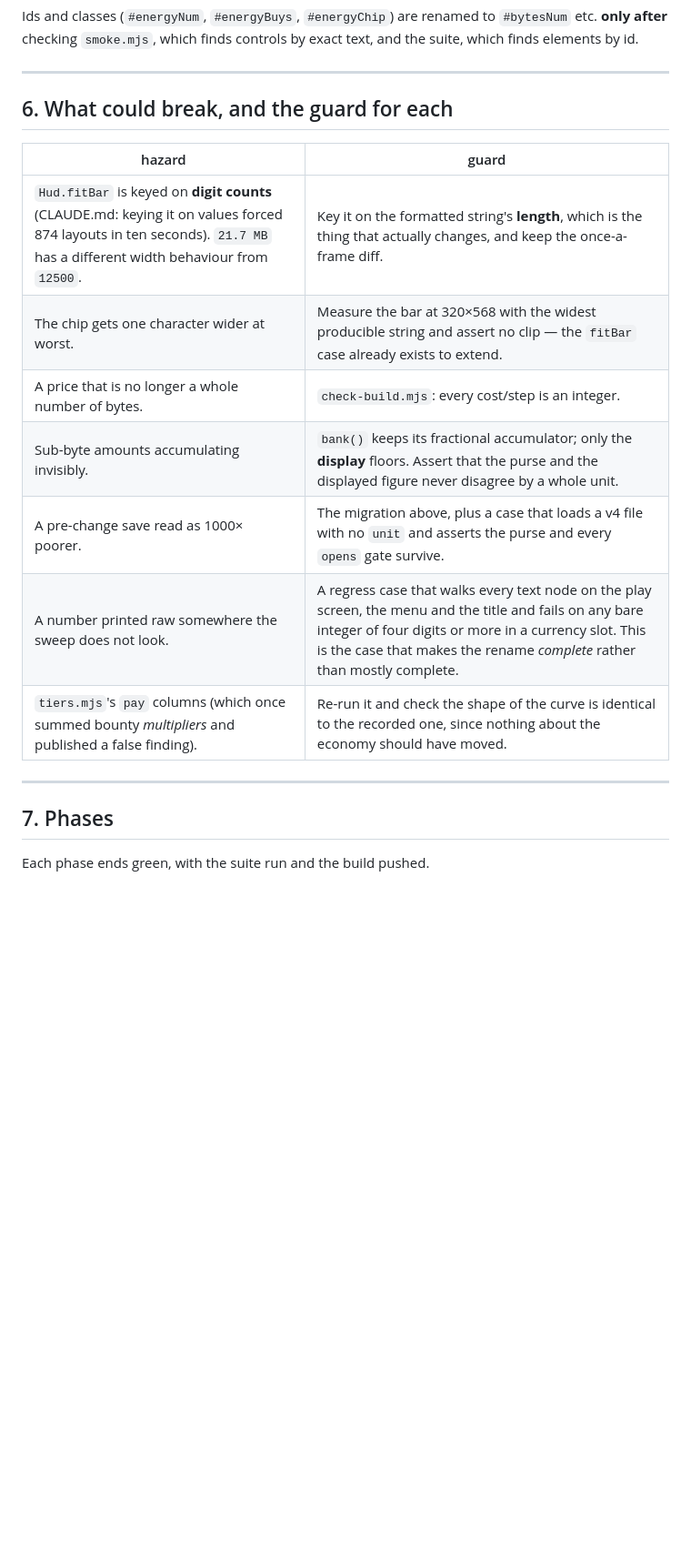
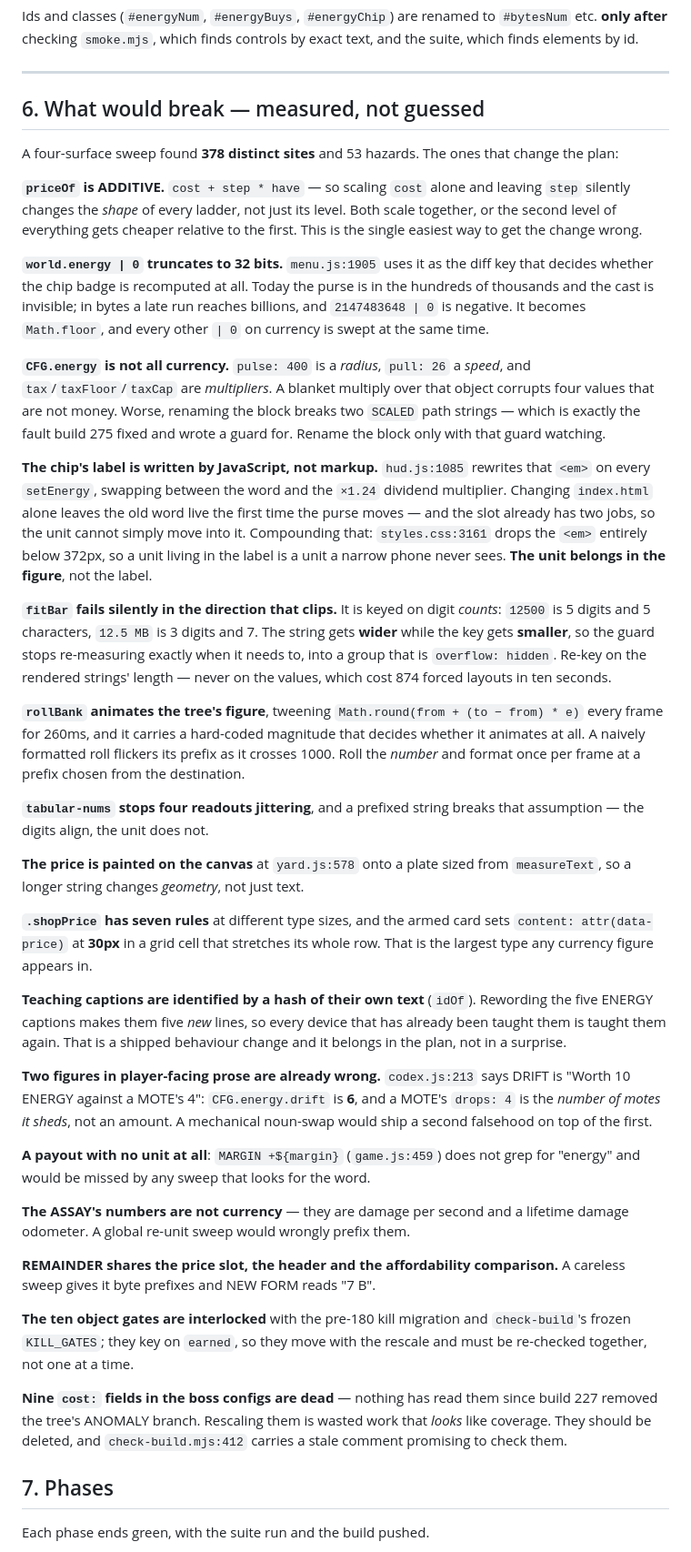
Before and after one commit to Oowner717/Shooter, a Markdown page: docs/bytes.md, the part around one of its changes. Shown at 91% size. Rendered like a GitHub page; blank space fills up the shorter version.

Commit message:
docs: fold the currency inventory into the BYTES plan
A four-surface sweep found 378 distinct sites and 53 hazards, and corrected
the plan in five places — two of them claims I had made.

The total was wrong: 158,807 was a walk of the tree, which misses the six
emplacements at CFG.gun.cost 2600 each because they are bought on the field
and are not tree nodes. It is 174,400, so 174 MB.

And the ORDINAL hash WILL move. It mixes `w.energy` every 300 frames, so
multiplying the purse moves it by construction; I claimed the opposite. The
procedure is the differential one CLAUDE.md already sets out — before and
after in the same container, recording the delta and its cause.

The hazards that change the shape of the work: `priceOf` is ADDITIVE, so
`cost` and `step` must scale together or every ladder changes shape;
`world.energy | 0` at menu.js:1905 truncates to 32 bits and a byte purse
reaches billions; CFG.energy holds four values that are not money and
renaming the block breaks two SCALED path strings, which is the exact fault
build 275 fixed; the chip's label is written by JavaScript every frame and
is dropped entirely below 372px, so the unit belongs in the figure and not
the label; and fitBar's digit-count key gets SMALLER as the string gets
WIDER, so it stops re-measuring exactly when it needs to.

Also recorded: teaching captions are identified by a hash of their own text,
so rewording the five ENERGY ones re-teaches them on every device; the
ASSAY's figures are damage and not currency; and nine `cost:` fields in the
boss configs have been dead since build 227.

Co-Authored-By: Claude Opus 5 <noreply@anthropic.com>
Claude-Session: https://claude.ai/code/session_01Pjj6vND1Ehzs4ft2TY8wi4

```diff
--- a/docs/bytes.md
+++ b/docs/bytes.md
@@ -155,19 +161,86 @@ exact text, and the suite, which finds elements by id.
 
 ---
 
-## 6. What could break, and the guard for each
+## 6. What would break — measured, not guessed
 
-| hazard | guard |
-|---|---|
-| `Hud.fitBar` is keyed on **digit counts** (CLAUDE.md: keying it on values forced 874 layouts in ten seconds). `21.7 MB` has a different width behaviour from `12500`. | Key it on the formatted string's **length**, which is the thing that actually changes, and keep the once-a-frame diff. |
-| The chip gets one character wider at worst. | Measure the bar at 320×568 with the widest producible string and assert no clip — the `fitBar` case already exists to extend. |
-| A price that is no longer a whole number of bytes. | `check-build.mjs`: every cost/step is an integer. |
-| Sub-byte amounts accumulating invisibly. | `bank()` keeps its fractional accumulator; only the **display** floors. Assert that the purse and the displayed figure never disagree by a whole unit. |
-| A pre-change save read as 1000× poorer. | The migration above, plus a case that loads a v4 file with no `unit` and asserts the purse and every `opens` gate survive. |
-| A number printed raw somewhere the sweep does not look. | A regress case that walks every text node on the play screen, the menu and the title and fails on any bare integer of four digits or more in a currency slot. This is the case that makes the rename *complete* rather than mostly complete. |
-| `tiers.mjs`'s `pay` columns (which once summed bounty *multipliers* and published a false finding). | Re-run it and check the shape of the curve is identical to the recorded one, since nothing about the economy should have moved. |
+A four-surface sweep found **378 distinct sites** and 53 hazards. The ones that
+change the plan:
 
----
+**`priceOf` is ADDITIVE.** `cost + step * have` — so scaling `cost` alone and
+leaving `step` silently changes the *shape* of every ladder, not just its
+level. Both scale together, or the second level of everything gets cheaper
+relative to the first. This is the single easiest way to get the change wrong.
+
+**`world.energy | 0` truncates to 32 bits.** `menu.js:1905` uses it as the diff
+key that decides whether the chip badge is recomputed at all. Today the purse
+is in the hundreds of thousands and the cast is invisible; in bytes a late run
+reaches billions, and `2147483648 | 0` is negative. It becomes `Math.floor`,
+and every other `| 0` on currency is swept at the same time.
+
+**`CFG.energy` is not all currency.** `pulse: 400` is a *radius*, `pull: 26` a
+*speed*, and `tax`/`taxFloor`/`taxCap` are *multipliers*. A blanket multiply
+over that object corrupts four values that are not money. Worse, renaming the
+block breaks two `SCALED` path strings — which is exactly the fault build 275
+fixed and wrote a guard for. Rename the block only with that guard watching.
+
+**The chip's label is written by JavaScript, not markup.** `hud.js:1085`
+rewrites that `<em>` on every `setEnergy`, swapping between the word and the
+`×1.24` dividend multiplier. Changing `index.html` alone leaves the old word
+live the first time the purse moves — and the slot already has two jobs, so the
+unit cannot simply move into it. Compounding that: `styles.css:3161` drops the
+`<em>` entirely below 372px, so a unit living in the label is a unit a narrow
+phone never sees. **The unit belongs in the figure**, not the label.
+
+**`fitBar` fails silently in the direction that clips.** It is keyed on digit
+*counts*: `12500` is 5 digits and 5 characters, `12.5 MB` is 3 digits and 7.
+The string gets **wider** while the key gets **smaller**, so the guard stops
+re-measuring exactly when it needs to, into a group that is `overflow: hidden`.
+Re-key on the rendered strings' length — never on the values, which cost 874
+forced layouts in ten seconds.
+
+**`rollBank` animates the tree's figure**, tweening `Math.round(from + (to −
+from) * e)` every frame for 260ms, and it carries a hard-coded magnitude that
+decides whether it animates at all. A naively formatted roll flickers its
+prefix as it crosses 1000. Roll the *number* and format once per frame at a
+prefix chosen from the destination.
+
+**`tabular-nums` stops four readouts jittering**, and a prefixed string breaks
+that assumption — the digits align, the unit does not.
+
+**The price is painted on the canvas** at `yard.js:578` onto a plate sized from
+`measureText`, so a longer string changes *geometry*, not just text.
+
+**`.shopPrice` has seven rules** at different type sizes, and the armed card
+sets `content: attr(data-price)` at **30px** in a grid cell that stretches its
+whole row. That is the largest type any currency figure appears in.
+
+**Teaching captions are identified by a hash of their own text** (`idOf`).
+Rewording the five ENERGY captions makes them five *new* lines, so every device
+that has already been taught them is taught them again. That is a shipped
+behaviour change and it belongs in the plan, not in a surprise.
+
+**Two figures in player-facing prose are already wrong.** `codex.js:213` says
+DRIFT is "Worth 10 ENERGY against a MOTE's 4": `CFG.energy.drift` is **6**, and
+a MOTE's `drops: 4` is the *number of motes it sheds*, not an amount. A
+mechanical noun-swap would ship a second falsehood on top of the first.
+
+**A payout with no unit at all**: `MARGIN +${margin}` (`game.js:459`) does not
+grep for "energy" and would be missed by any sweep that looks for the word.
+
+**The ASSAY's numbers are not currency** — they are damage per second and a
+lifetime damage odometer. A global re-unit sweep would wrongly prefix them.
+
+**REMAINDER shares the price slot, the header and the affordability
+comparison.** A careless sweep gives it byte prefixes and NEW FORM reads "7 B".
+
+**The ten object gates are interlocked** with the pre-180 kill migration and
+`check-build`'s frozen `KILL_GATES`; they key on `earned`, so they move with
+the rescale and must be re-checked together, not one at a time.
+
+**Nine `cost:` fields in the boss configs are dead** — nothing has read them
+since build 227 removed the tree's ANOMALY branch. Rescaling them is wasted
+work that *looks* like coverage. They should be deleted, and
+`check-build.mjs:412` carries a stale comment promising to check them.
 
 ## 7. Phases
 
```
Also changed, not shown: other parts of docs/bytes.md (+50 -4 lines).
